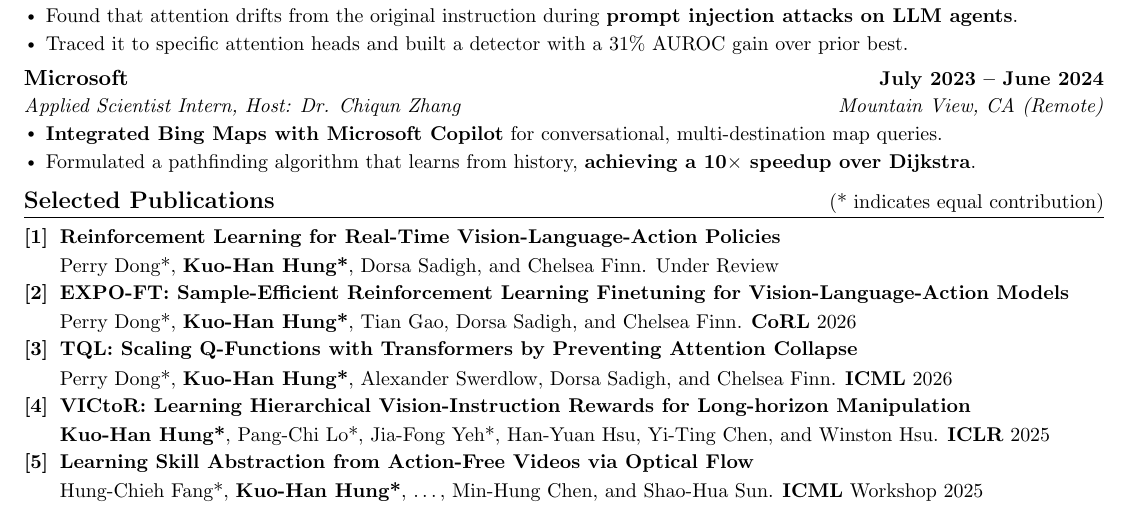
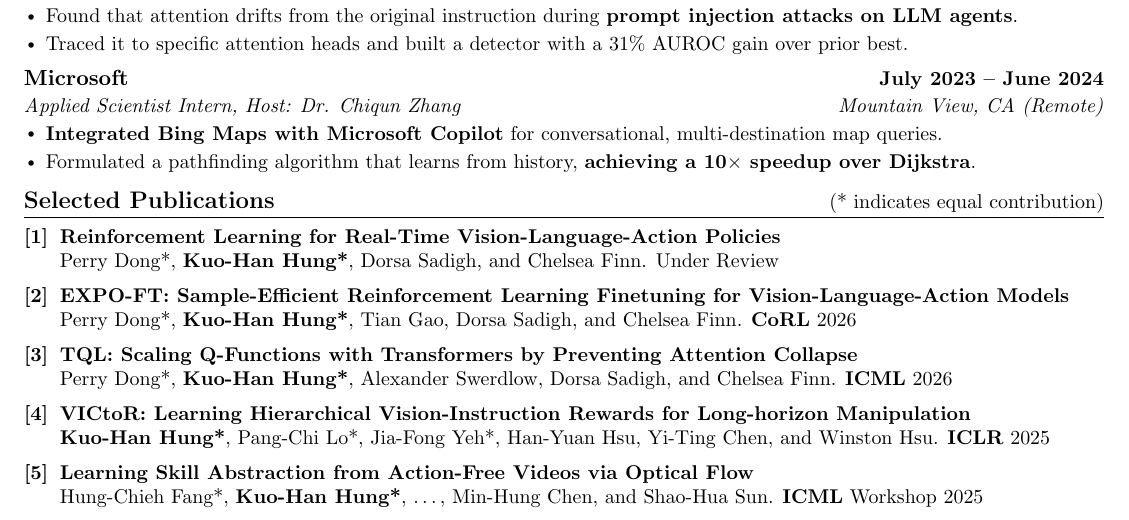
Before and after one commit to khhung-906/resume, a LaTeX CV (source/robot_resume.tex, which reads source/preamble.tex): part of the page, cut so that both start at the same text. Compiled offline with pdfLaTeX.

Commit message:
Resume: widen the gap between papers further
Matching the bullet spacing was not enough, because each paper's own two
lines sat 14.5pt apart -- wider than the 13.7pt separating one paper
from the next, so entries still ran together.

Fixed from both sides: itemsep 2.7pt -> 6.5pt, and the title-to-authors
\vspace inside an entry 1pt -> -1.5pt on the resume. Between papers is
now 17.5pt against 12.0pt within one, so each entry reads as a unit.

Paid for with bottom margin 0.4in -> 0.32in and footskip 0.2 -> 0.18in.
Still 1 page, 0 overfull, ~6pt clear. CVs untouched.

Co-Authored-By: Claude Opus 5 (1M context) <noreply@anthropic.com>

```diff
--- a/source/preamble.tex
+++ b/source/preamble.tex
@@ -37,7 +37,7 @@
 
 % Adjust margins
 \ifcvresume
-  \usepackage[left=0.5in,right=0.5in,top=0.3in,bottom=0.4in,footskip=0.2in]{geometry}
+  \usepackage[left=0.5in,right=0.5in,top=0.3in,bottom=0.32in,footskip=0.18in]{geometry}
 \else
   \usepackage[left=0.68in,right=0.68in,top=0.8in,bottom=0.7in,footskip=0.40in]{geometry}
 \fi
@@ -144,7 +144,7 @@
 % are written out literally.
 \ifcvresume
   \newcommand{\resumePubItemListStart}{%
-    \begin{itemize}[leftmargin=18pt, label={}, rightmargin=0pt, parsep=0pt, itemsep=2.7pt, topsep=0pt]%
+    \begin{itemize}[leftmargin=18pt, label={}, rightmargin=0pt, parsep=0pt, itemsep=6.5pt, topsep=0pt]%
       \setcounter{pubCounter}{0}%
   }
 \else
@@ -180,7 +180,7 @@
     \label{#5}% <-- grab the just-stepped pubCounter value
     {%
     \small
-    \hspace*{-18pt}\makebox[18pt][l]{\textbf{[\arabic{pubCounter}]}}\textbf{\href{#4}{#2}}\vspace{1pt}\\
+    \hspace*{-18pt}\makebox[18pt][l]{\textbf{[\arabic{pubCounter}]}}\textbf{\href{#4}{#2}}\vspace{\ifcvresume -1.5pt\else 1pt\fi}\\
     #1\cvalt{\vspace{1pt}\\}{. }#3\vspace{-1pt}
     }%
 }
```
Also changed, not shown: pdf/phd_cv.pdf, pdf/robot_engineer_cv.pdf, pdf/robot_research_cv.pdf, pdf/robot_resume.pdf.
